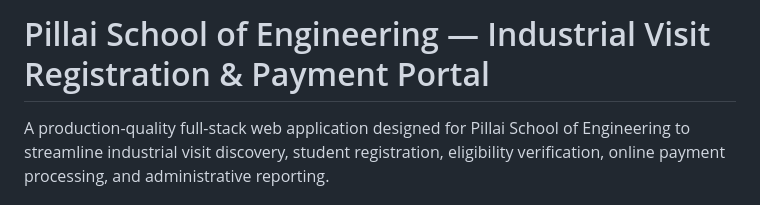
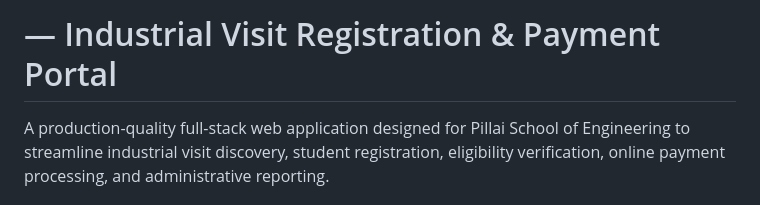
Before and after one commit to Bhargavkuta/college-industrial-visit-andpayment-portal, a Markdown page: README.md, the part around the change. Rendered like a GitHub page.

```diff
--- a/README.md
+++ b/README.md
@@ -1,4 +1,4 @@
-# Pillai School of Engineering — Industrial Visit Registration & Payment Portal
+# — Industrial Visit Registration & Payment Portal
 
 A production-quality full-stack web application designed for Pillai School of Engineering to streamline industrial visit discovery, student registration, eligibility verification, online payment processing, and administrative reporting.
 
```
